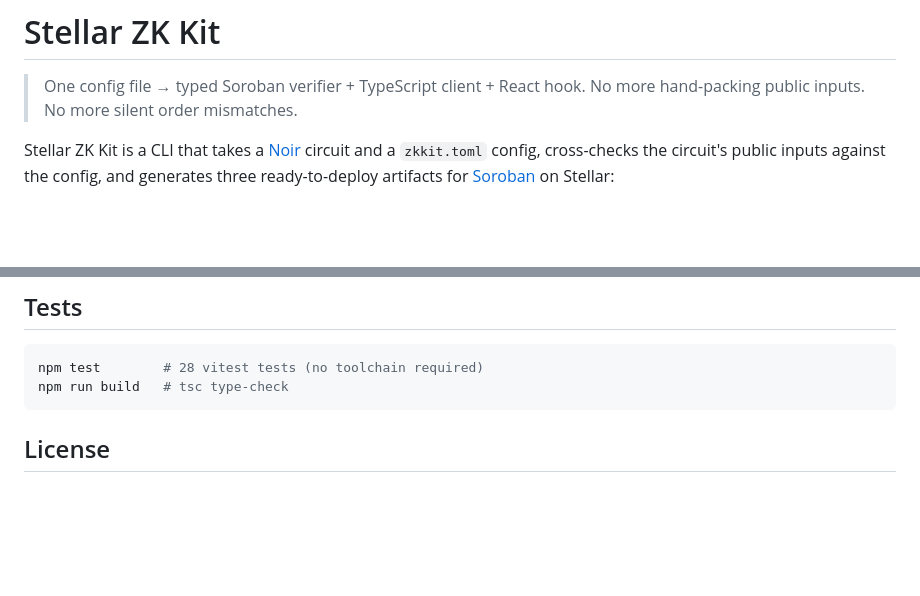
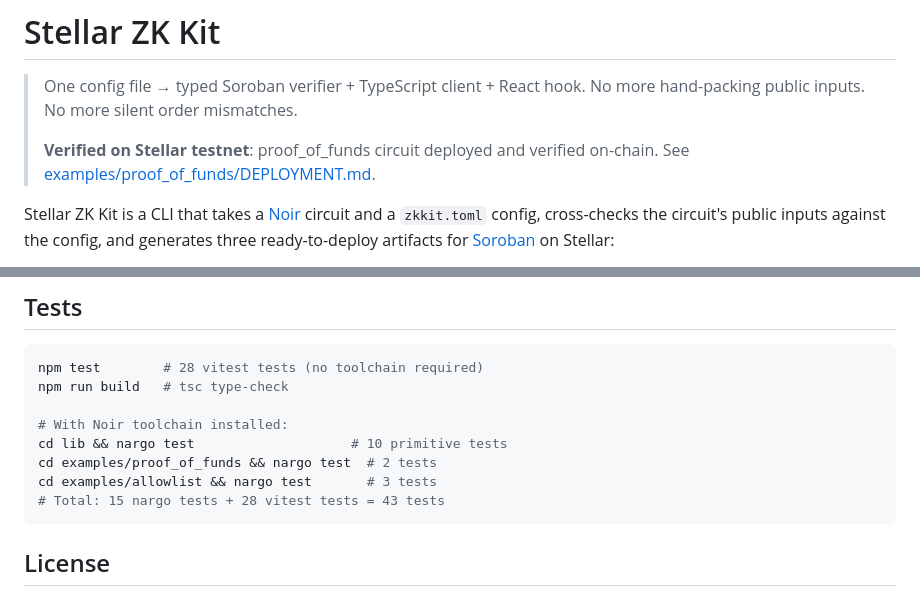
Before and after one commit to enzo151097/stellar-zk-kit, a Markdown page: README.md, 2 parts joined by grey strips. GitHub-like rendering; blank space fills up the shorter version.

````diff
--- a/README.md
+++ b/README.md
@@ -2,6 +2,9 @@
 
 > One config file → typed Soroban verifier + TypeScript client + React hook.
 > No more hand-packing public inputs. No more silent order mismatches.
+>
+> **Verified on Stellar testnet**: proof_of_funds circuit deployed and verified on-chain.
+> See [examples/proof_of_funds/DEPLOYMENT.md](examples/proof_of_funds/DEPLOYMENT.md).
 
 Stellar ZK Kit is a CLI that takes a [Noir](https://noir-lang.org/) circuit and a
 `zkkit.toml` config, cross-checks the circuit's public inputs against the config,
@@ -167,6 +186,12 @@ See `plans/00-SETUP.md` for detailed installation instructions.
 ```bash
 npm test        # 28 vitest tests (no toolchain required)
 npm run build   # tsc type-check
+
+# With Noir toolchain installed:
+cd lib && nargo test                    # 10 primitive tests
+cd examples/proof_of_funds && nargo test  # 2 tests
+cd examples/allowlist && nargo test       # 3 tests
+# Total: 15 nargo tests + 28 vitest tests = 43 tests
 ```
 
 ## License
````
Also changed, not shown: other parts of README.md (+30 -14 lines).
